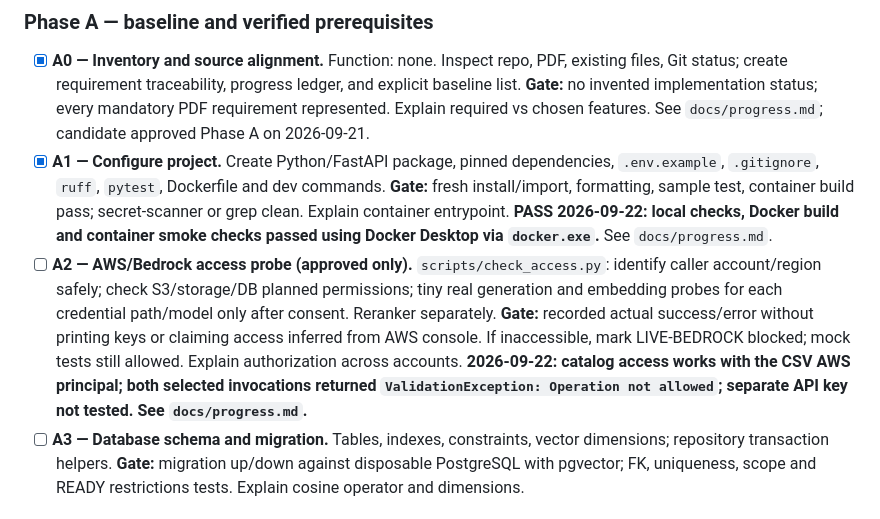
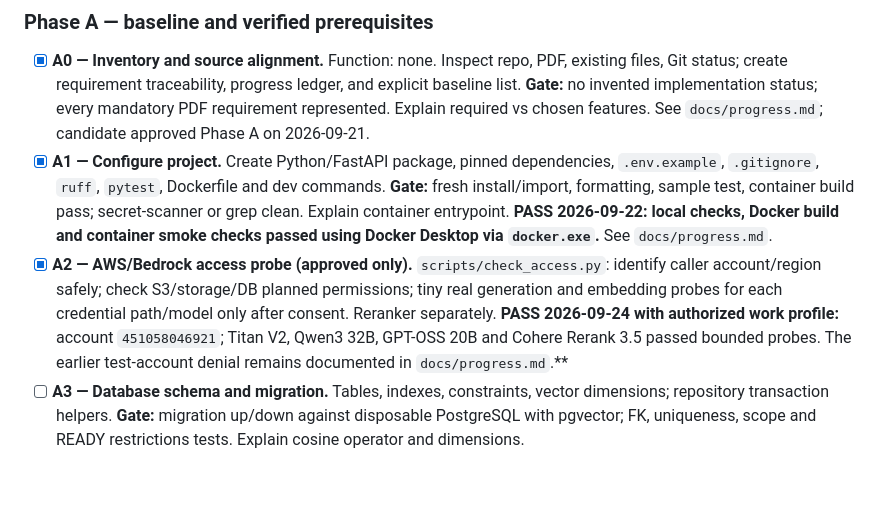
Before and after one commit to AditHash/rag-system, a Markdown page: plan.md, the part around the change. GitHub-like rendering; blank space fills up the shorter version.

```diff
--- a/plan.md
+++ b/plan.md
@@ -89,7 +89,7 @@ Every task has exactly the progression **inspect → implement → unit tests
 
 - [x] **A0 — Inventory and source alignment.** Function: none. Inspect repo, PDF, existing files, Git status; create requirement traceability, progress ledger, and explicit baseline list. **Gate:** no invented implementation status; every mandatory PDF requirement represented. Explain required vs chosen features. See `docs/progress.md`; candidate approved Phase A on 2026-09-21.
 - [x] **A1 — Configure project.** Create Python/FastAPI package, pinned dependencies, `.env.example`, `.gitignore`, `ruff`, `pytest`, Dockerfile and dev commands. **Gate:** fresh install/import, formatting, sample test, container build pass; secret-scanner or grep clean. Explain container entrypoint. **PASS 2026-09-22: local checks, Docker build and container smoke checks passed using Docker Desktop via `docker.exe`.** See `docs/progress.md`.
-- [ ] **A2 — AWS/Bedrock access probe (approved only).** `scripts/check_access.py`: identify caller account/region safely; check S3/storage/DB planned permissions; tiny real generation and embedding probes for each credential path/model only after consent. Reranker separately. **Gate:** recorded actual success/error without printing keys or claiming access inferred from AWS console. If inaccessible, mark LIVE-BEDROCK blocked; mock tests still allowed. Explain authorization across accounts. **2026-09-22: catalog access works with the CSV AWS principal; both selected invocations returned `ValidationException: Operation not allowed`; separate API key not tested. See `docs/progress.md`.**
+- [x] **A2 — AWS/Bedrock access probe (approved only).** `scripts/check_access.py`: identify caller account/region safely; check S3/storage/DB planned permissions; tiny real generation and embedding probes for each credential path/model only after consent. Reranker separately. **PASS 2026-09-24 with authorized work profile:** account `451058046921`; Titan V2, Qwen3 32B, GPT-OSS 20B and Cohere Rerank 3.5 passed bounded probes. The earlier test-account denial remains documented in `docs/progress.md`.**
 - [ ] **A3 — Database schema and migration.** Tables, indexes, constraints, vector dimensions; repository transaction helpers. **Gate:** migration up/down against disposable PostgreSQL with pgvector; FK, uniqueness, scope and READY restrictions tests. Explain cosine operator and dimensions.
 
 ### Phase B — small ingestion functions, then endpoints
```
Also changed, not shown: docs/assessment-traceability.md (+6 -0 lines), docs/progress.md (+24 -0 lines).
